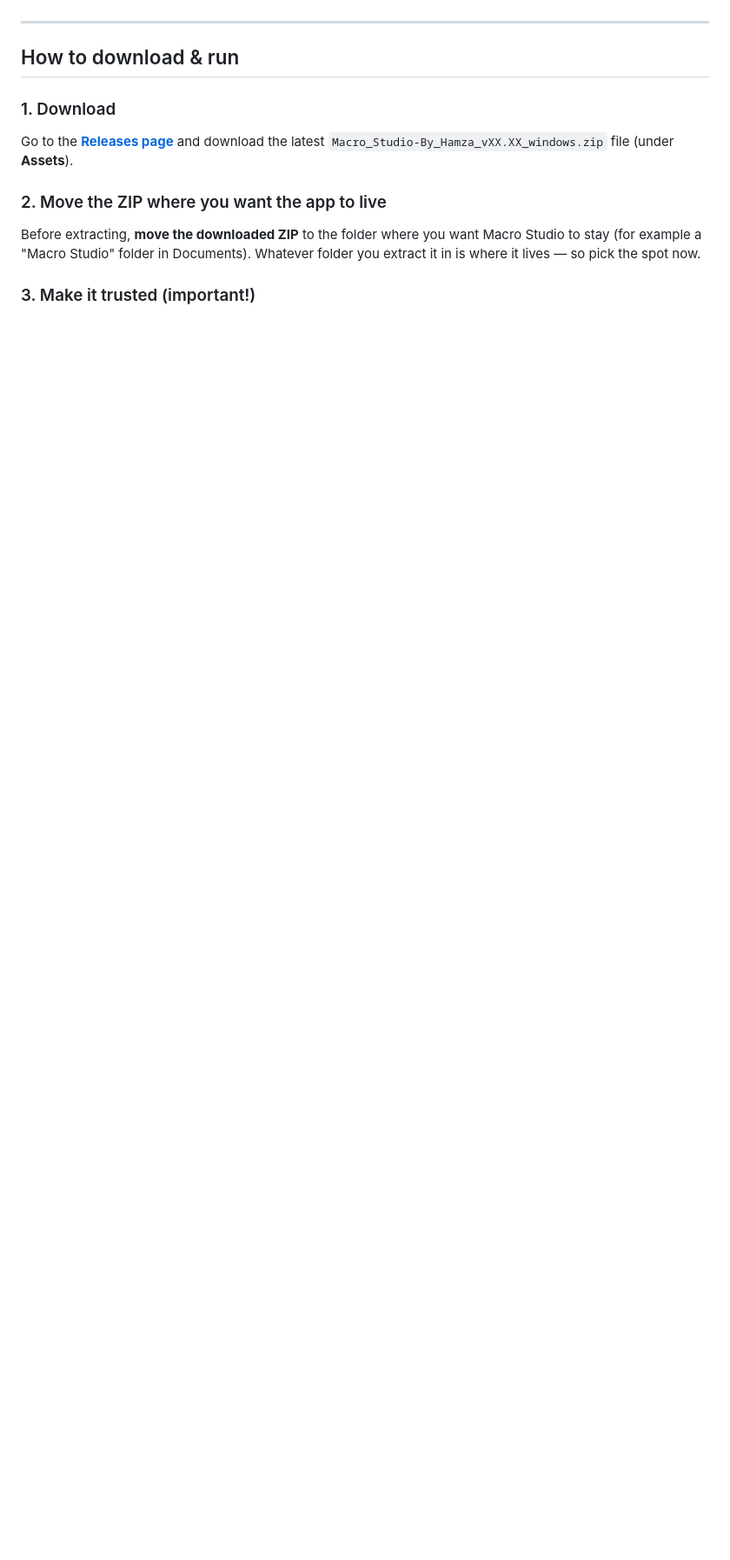
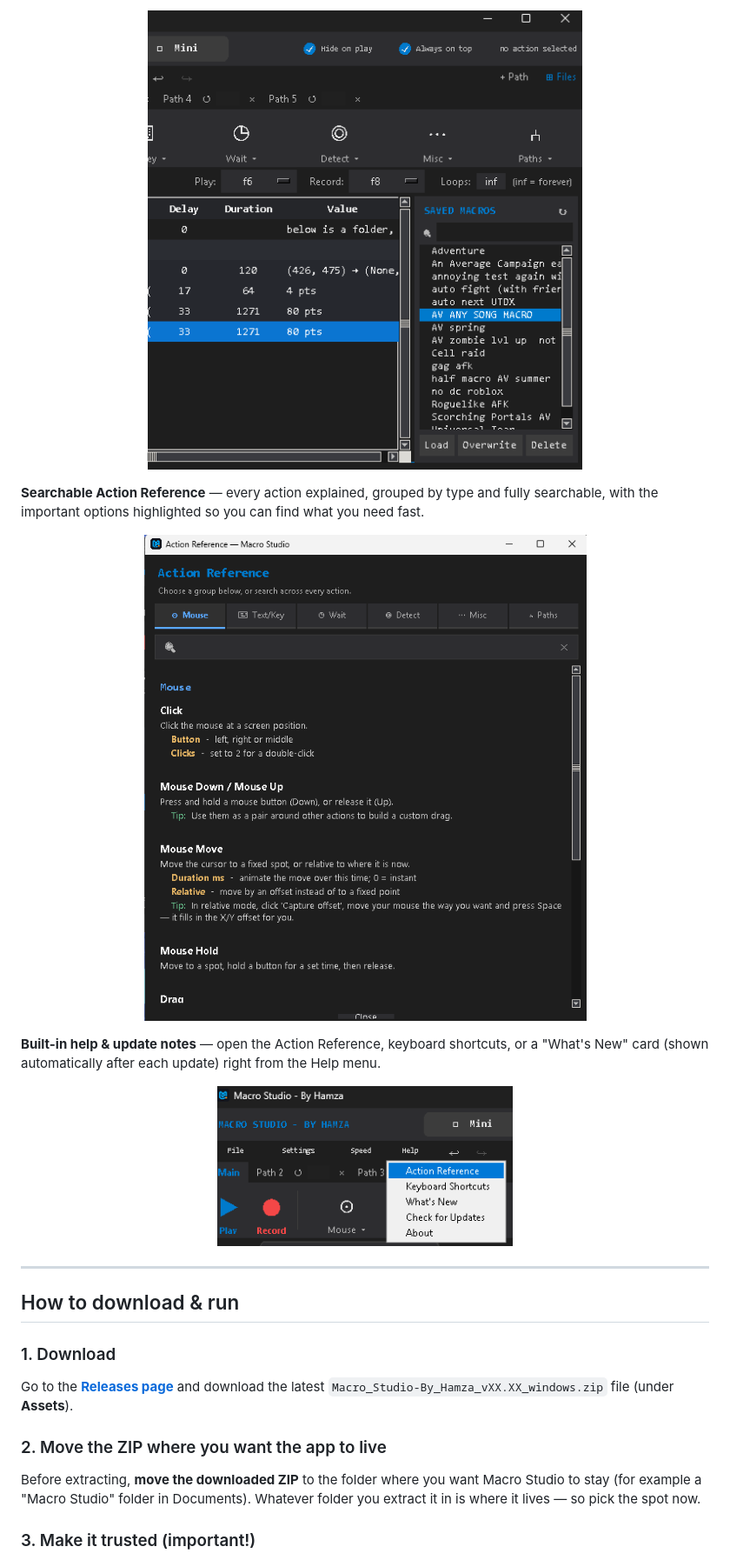
Before and after one commit to Hamza122nr2/macro-studio-updates, a Markdown page: README.md, the part around one of its changes. Shown at 87% size. Rendered like a GitHub page; pictures changed too: images/showcase-action-reference.png (added), images/showcase-help.png (added), images/showcase-workspace.png (added); blank space fills up the shorter version.

Commit message:
Add 'A look inside' showcase section with screenshots

```diff
--- a/README.md
+++ b/README.md
@@ -30,3 +45,12 @@ Key features:
+<p align="center"><img src="images/showcase-workspace.png" width="500" alt="Parallel paths and the saved-macros library"></p>
+
+**Searchable Action Reference** — every action explained, grouped by type and fully searchable, with the important options highlighted so you can find what you need fast.
+
+<p align="center"><img src="images/showcase-action-reference.png" width="620" alt="Searchable, colour-coded Action Reference"></p>
+
+**Built-in help & update notes** — open the Action Reference, keyboard shortcuts, or a "What's New" card (shown automatically after each update) right from the Help menu.
+
+<p align="center"><img src="images/showcase-help.png" width="340" alt="Help menu"></p>
 
 ---
 
```
Also changed, not shown: other parts of README.md (+15 -0 lines), images/showcase-main.png (added), images/showcase-mini.png (added).
